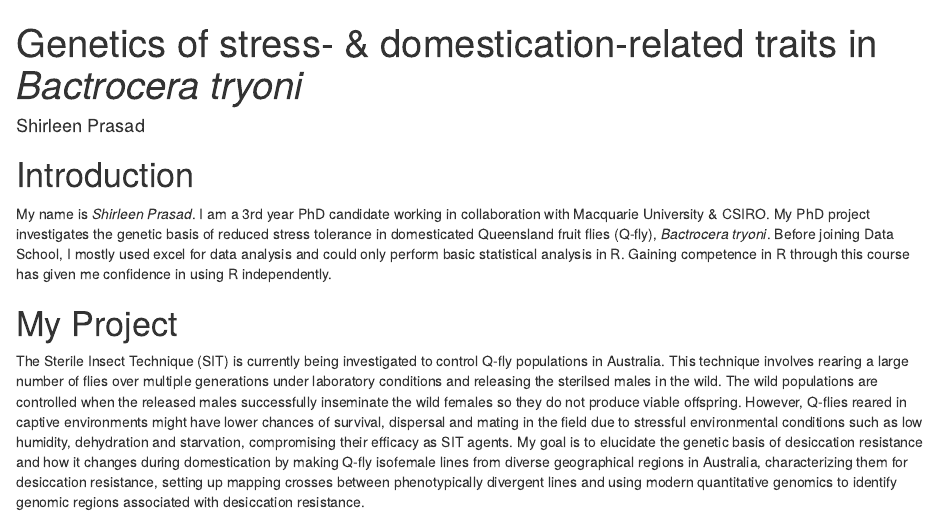
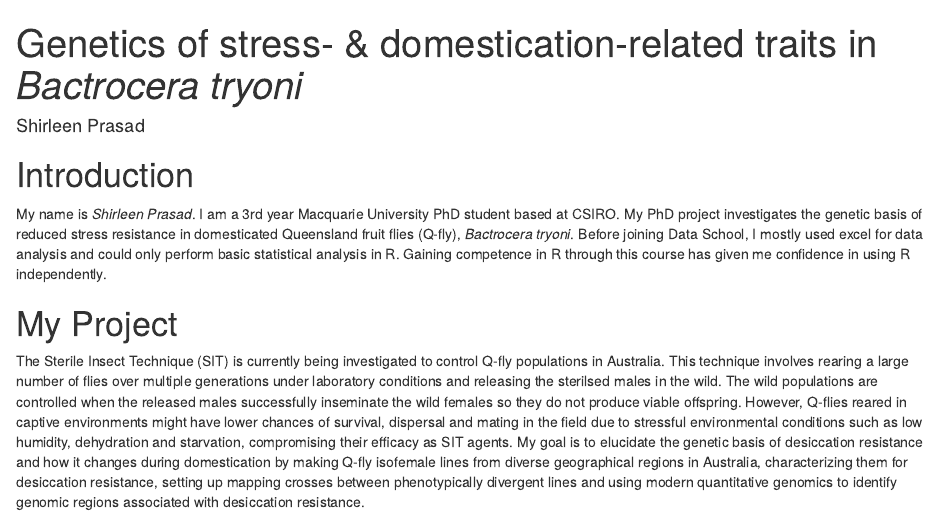
Before and after one commit to shirleen20/My_FOCUS_project, an R Markdown document (Project_summary.Rmd): the page in a window 1100 px wide, from its top. Rendered offline with R 4.5, knitr and Pandoc, with nearby package versions; drawn as R Markdown's standard HTML page in place of the format the file asks for; some code elsewhere in the file could not run offline; the gapminder table comes from the copy in Python's plotly package.

Commit message:
edited introduction

````diff
--- a/Project_summary.Rmd
+++ b/Project_summary.Rmd
@@ -39,7 +39,7 @@ Data2 <- read_csv("data/Gwas_data_ 8hrs_removed.csv")
 ```
 
 # Introduction
-My name is *Shirleen Prasad*. I am a 3rd year PhD candidate working in collaboration with Macquarie University & CSIRO. My PhD project investigates the genetic basis of reduced stress tolerance in domesticated Queensland fruit flies (Q-fly), _Bactrocera_ _tryoni_. Before joining Data School, I mostly used excel for data analysis and could only perform basic statistical analysis in R. Gaining competence in R through this course has given me confidence in using R independently.
+My name is *Shirleen Prasad*. I am a 3rd year Macquarie University PhD student based at CSIRO. My PhD project investigates the genetic basis of reduced stress resistance in domesticated Queensland fruit flies (Q-fly), _Bactrocera_ _tryoni_. Before joining Data School, I mostly used excel for data analysis and could only perform basic statistical analysis in R. Gaining competence in R through this course has given me confidence in using R independently.
 
 # My Project
 The Sterile Insect Technique (SIT) is currently being investigated to control Q-fly populations in Australia. This technique involves rearing a large number of flies over multiple generations under laboratory conditions and releasing the sterilsed males in the wild. The wild populations are controlled when the released males successfully inseminate the wild females so they do not produce viable offspring. However, Q-flies reared in captive environments might have lower chances of survival, dispersal and mating in the field due to stressful environmental conditions such as low humidity, dehydration and starvation, compromising their efficacy as SIT agents. My goal is to elucidate the genetic basis of desiccation resistance and how it changes during domestication by making Q-fly isofemale lines from diverse geographical regions in Australia, characterizing them for desiccation resistance, setting up mapping crosses between phenotypically divergent lines and using modern quantitative genomics to identify genomic regions associated with desiccation resistance.
````
Also changed, not shown: Project_summary.html.
